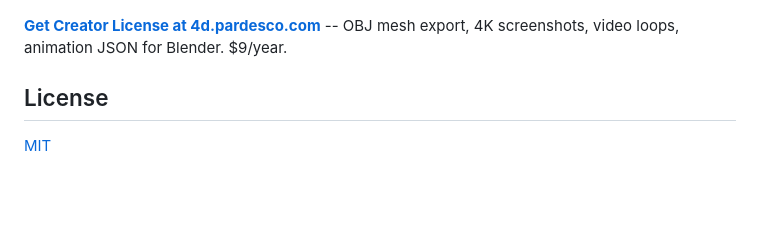
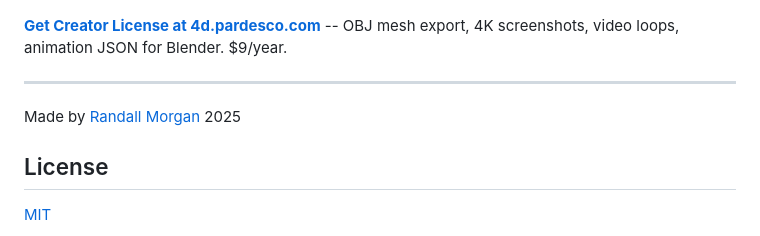
Before and after one commit to Pardesco/4d-polytope-viewer, a Markdown page: README.md, the part around the change. GitHub-like rendering; blank space fills up the shorter version.

Commit message:
docs: add creator attribution and GitHub link to README
Co-Authored-By: Claude Opus 4.6 <noreply@anthropic.com>

```diff
--- a/README.md
+++ b/README.md
@@ -88,6 +88,10 @@ If you find this viewer useful, consider supporting development with a **Creator
 
 **[Get Creator License at 4d.pardesco.com](https://4d.pardesco.com)** -- OBJ mesh export, 4K screenshots, video loops, animation JSON for Blender. $9/year.
 
+---
+
+Made by [Randall Morgan](https://github.com/Pardesco) 2025
+
 ## License
 
 [MIT](LICENSE)
```
